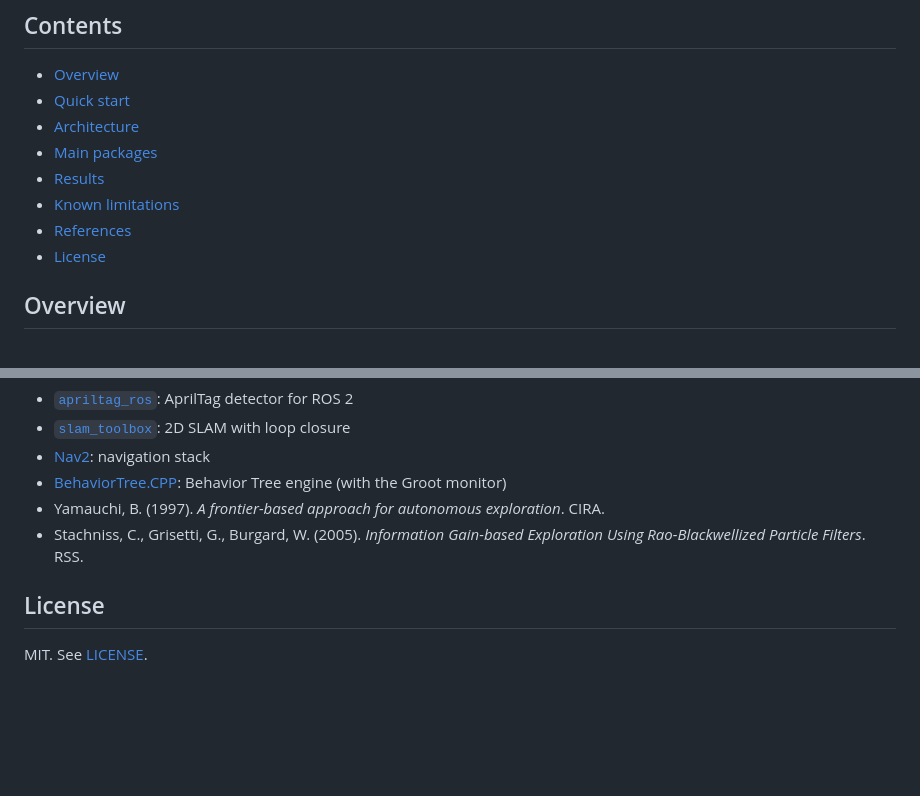
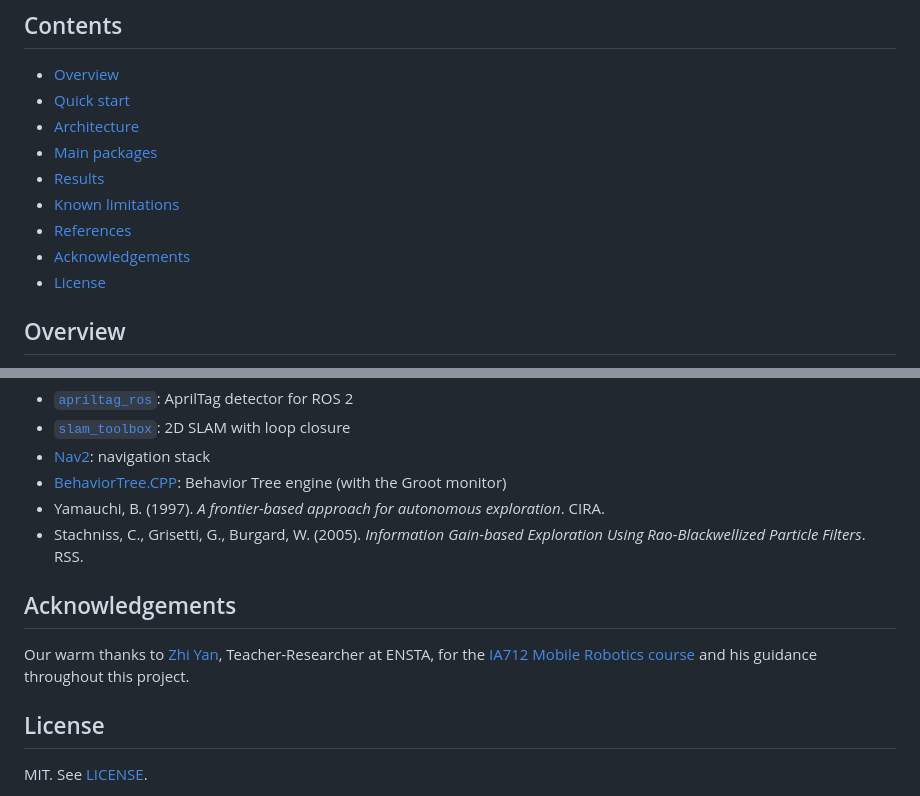
Before and after one commit to YiZeems/autonomous-search-and-rescue, a Markdown page: README.md, 2 parts joined by grey strips. Drawn GitHub-style; blank space fills up the shorter version.

Commit message:
#FINAL #7, up README

```diff
--- a/README.md
+++ b/README.md
@@ -15,6 +15,7 @@
 - [Results](#results)
 - [Known limitations](#known-limitations)
 - [References](#references)
+- [Acknowledgements](#acknowledgements)
 - [License](#license)
 
 ## Overview
@@ -149,6 +150,10 @@ Deliverables in [`docs/soutenance/`](docs/soutenance/):
 - Yamauchi, B. (1997). *A frontier-based approach for autonomous exploration*. CIRA.
 - Stachniss, C., Grisetti, G., Burgard, W. (2005). *Information Gain-based Exploration Using Rao-Blackwellized Particle Filters*. RSS.
 
+## Acknowledgements
+
+Our warm thanks to [Zhi Yan](https://yzrobot.github.io/), Teacher-Researcher at ENSTA, for the [IA712 Mobile Robotics course](https://yzrobot.github.io/IA712/) and his guidance throughout this project.
+
 ## License
 
 MIT. See [LICENSE](LICENSE).
```
Also changed, not shown: other parts of README.md (+1 -1 lines).
